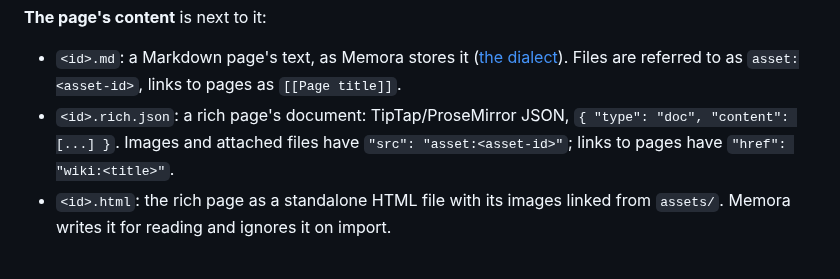
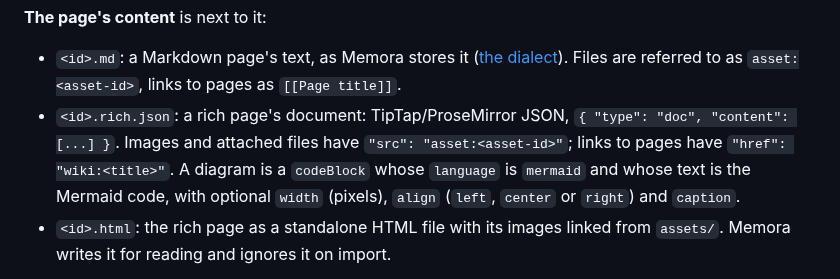
Before and after one commit to dreamtheater484/memora, a Markdown page: docs/FILE_FORMAT.md, the part around the change. Drawn GitHub-style.

```diff
--- a/docs/FILE_FORMAT.md
+++ b/docs/FILE_FORMAT.md
@@ -89,7 +89,7 @@ Times are milliseconds since 1970 (UTC). Colours are one of `coral`, `orange`, `
 **The page's content** is next to it:
 
 - `<id>.md`: a Markdown page's text, as Memora stores it ([the dialect](IMPLEMENTATION_PLAN.md#82-markdown-dialect)). Files are referred to as `asset:<asset-id>`, links to pages as `[[Page title]]`.
-- `<id>.rich.json`: a rich page's document: TipTap/ProseMirror JSON, `{ "type": "doc", "content": [...] }`. Images and attached files have `"src": "asset:<asset-id>"`; links to pages have `"href": "wiki:<title>"`.
+- `<id>.rich.json`: a rich page's document: TipTap/ProseMirror JSON, `{ "type": "doc", "content": [...] }`. Images and attached files have `"src": "asset:<asset-id>"`; links to pages have `"href": "wiki:<title>"`. A diagram is a `codeBlock` whose `language` is `mermaid` and whose text is the Mermaid code, with optional `width` (pixels), `align` (`left`, `center` or `right`) and `caption`.
 - `<id>.html`: the rich page as a standalone HTML file with its images linked from `assets/`. Memora writes it for reading and ignores it on import.
 
 `sortKey` orders siblings: items sort by it as plain strings. On import, items keep their order and go after what is already there.
```
Also changed, not shown: docs/ARCHITECTURE.md (+7 -2 lines), docs/USER_GUIDE.md (+19 -2 lines), docs/plans/0.9.6-diagram-editor.md (added, +451 -0 lines), docs/images/diagrams.png (added), docs/images/notes.png, docs/images/rich.png, docs/images/search.png, 2 other files.
